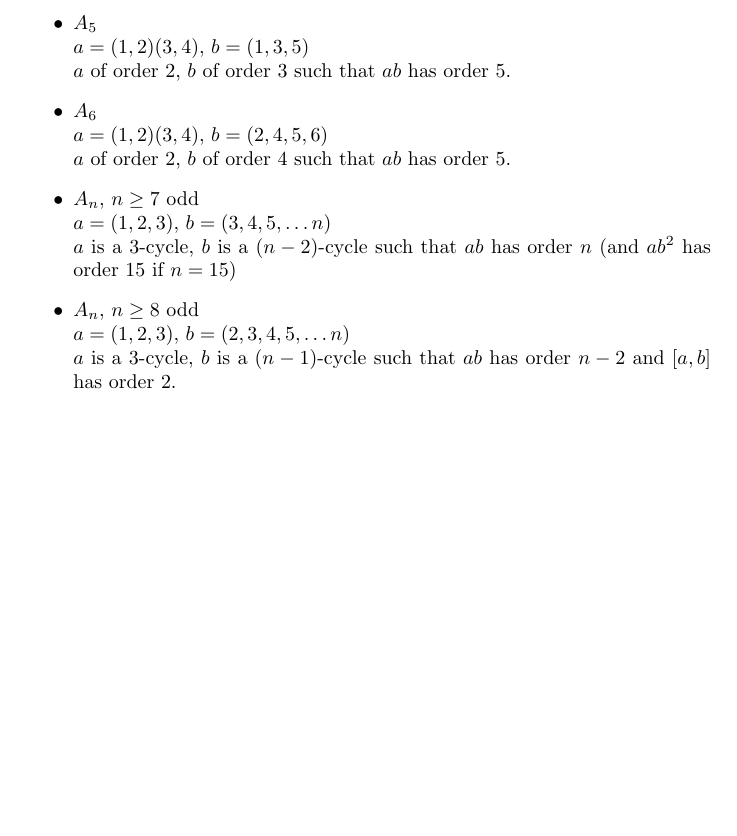
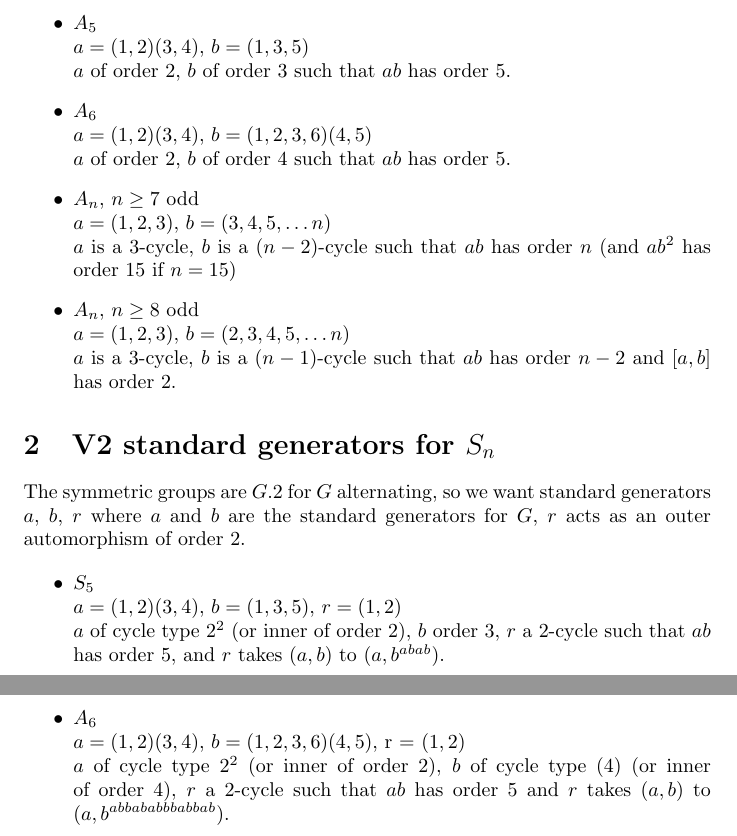
Before and after one commit to sjnickerson/AtlasRep, a LaTeX document (notes/alternating.tex): part of the page before the commit and two parts of pages 1 and 2 of 2 after it, the two joined at a grey line, cut so that both start at the same text, the shorter picture padded with empty space. Compiled offline with pdfLaTeX.

Commit message:
Standard generators of S_n

```diff
--- a/notes/alternating.tex
+++ b/notes/alternating.tex
@@ -16,7 +16,7 @@ Standard generators for $A_n$:
 $a = (1,2)(3,4)$, $b = (1,3,5)$ \\
 $a$ of order $2$, $b$ of order $3$ such that $ab$ has order $5$.
 \item $A_6$ \\
-$a = (1,2)(3,4)$, $b = (2, 4, 5, 6)$ \\
+$a = (1,2)(3,4)$, $b = (1, 2, 3, 6)(4, 5)$ \\
 $a$ of order $2$, $b$ of order $4$ such that $ab$ has order $5$.
 \item $A_n$, $n \geq 7$ odd \\
 $a = (1, 2, 3)$, $b = (3, 4, 5, \ldots n)$ \\
@@ -24,7 +24,25 @@ $a$ is a $3$-cycle, $b$ is a $(n-2)$-cycle such that $ab$ has order $n$ (and $ab
 \item $A_n$, $n \geq 8$ odd \\
 $a = (1, 2, 3)$, $b = (2, 3, 4, 5, \ldots n)$ \\
 $a$ is a $3$-cycle, $b$ is a $(n-1)$-cycle such that $ab$ has order $n-2$ and $[a,b]$ has order $2$.
+\end{itemize}
 
+
+\section{V2 standard generators for $S_n$}
+
+The symmetric groups are $G.2$ for $G$ alternating, so we want standard
+generators $a$, $b$, $r$ where $a$ and $b$ are the standard generators for $G$, $r$ acts
+as an outer automorphism of order $2$.
+
+
+
+\begin{itemize}
+\item $S_5$ \\
+$a = (1,2)(3,4)$, $b = (1,3,5)$, $r = (1,2)$ \\
+$a$ of cycle type $2^2$ (or inner of order $2$), $b$ order $3$, $r$ a $2$-cycle such that $ab$ has order $5$, and $r$ takes $(a,b)$ to $(a,b^{abab})$. \\
+\item $A_6$ \\
+$a = (1,2)(3,4)$, $b = (1, 2, 3, 6)(4, 5)$, r = $(1, 2)$ \\
+$a$ of cycle type $2^2$ (or inner of order $2$), $b$ of cycle type $(4)$ (or inner of order $4$), $r$ a $2$-cycle such that $ab$ has order $5$
+and $r$ takes $(a,b)$ to $(a, b^{abbababbbabbab})$.
 \end{itemize}
 
 \end{document}
```
Also changed, not shown: notes/alternating.tex (2 more changed lines).
